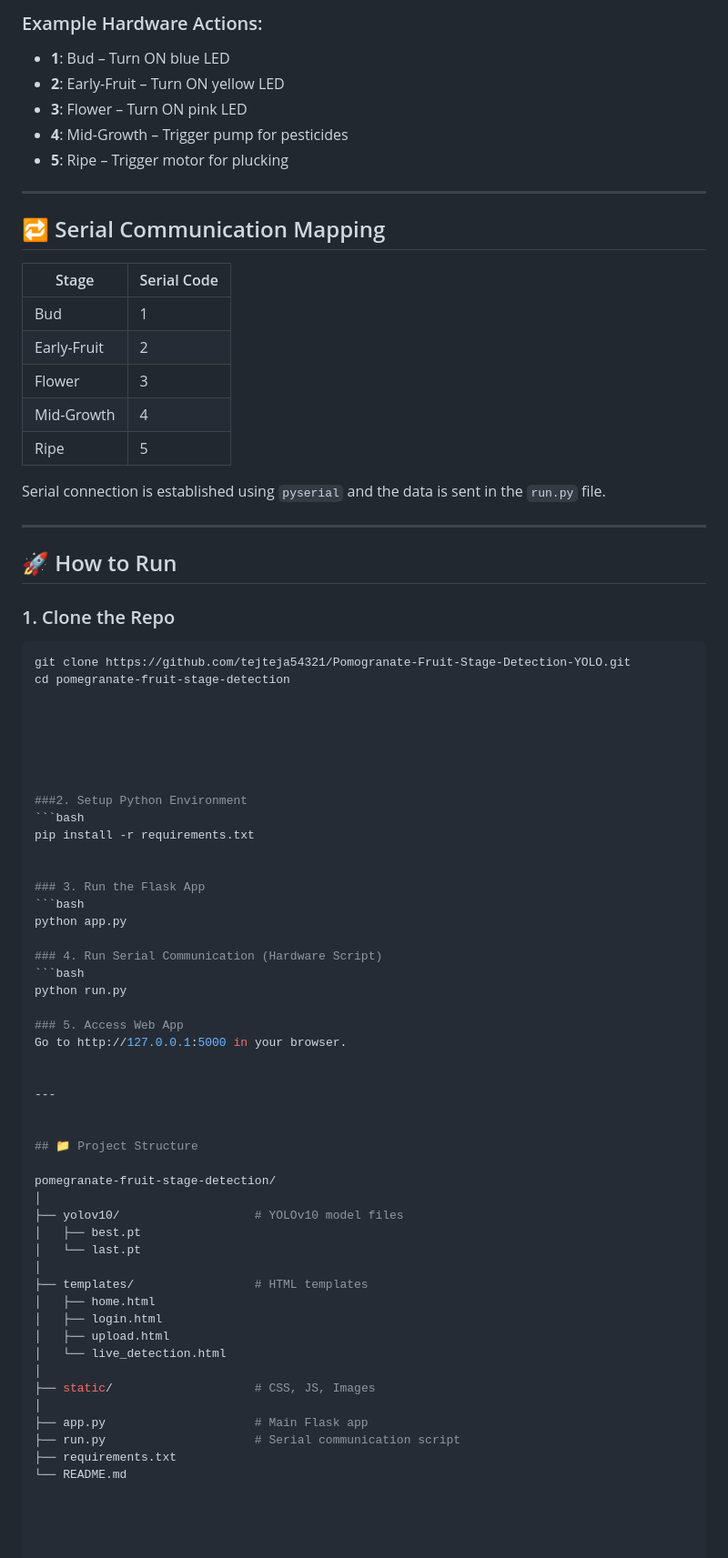
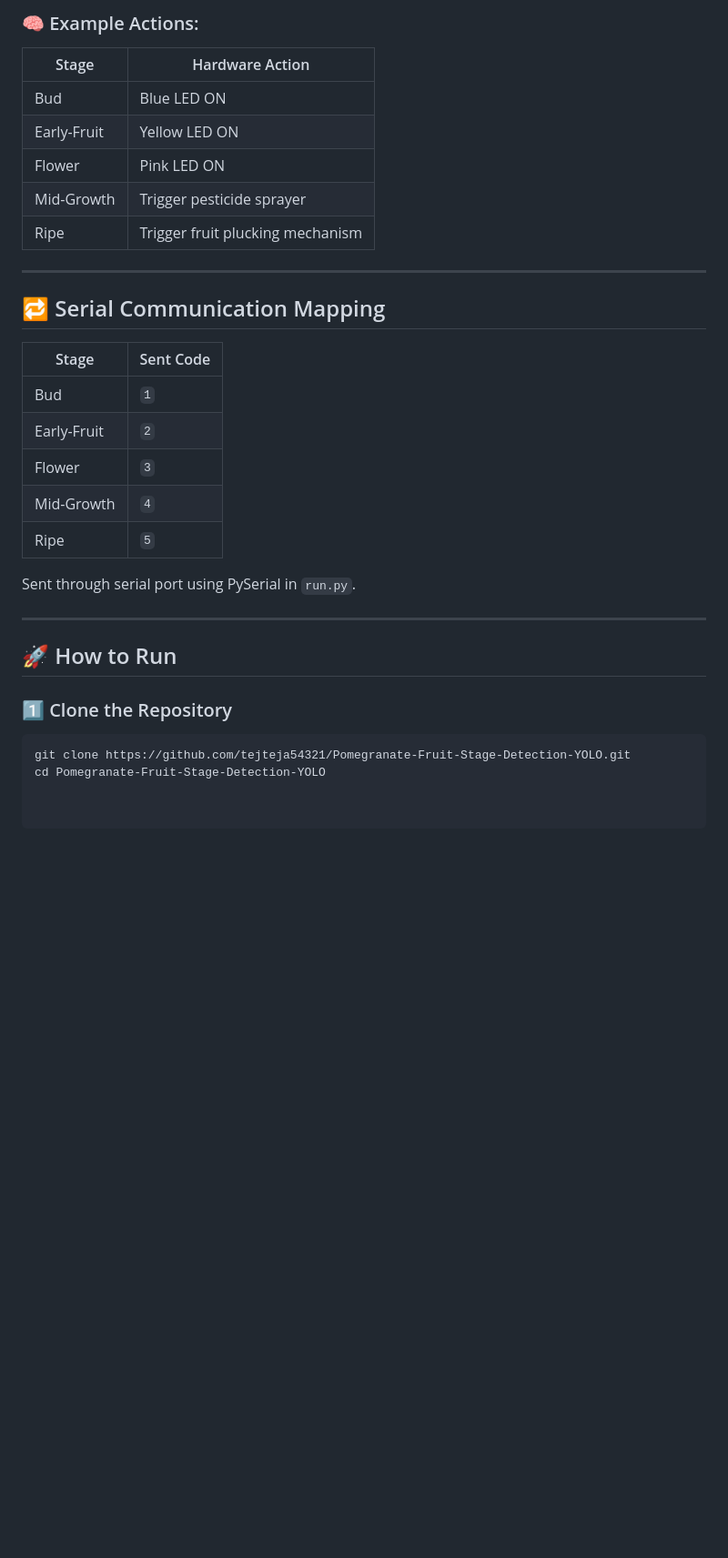
Before and after one commit to tejteja54321/Pomogranate-Fruit-Stage-Detection-YOLO, a Markdown page: README.md, the part around one of its changes. Shown at 91% size. Drawn GitHub-style; blank space fills up the shorter version.

````diff
--- a/README.md
+++ b/README.md
@@ -86,78 +92,33 @@ You connected a **Raspberry Pi** board to the Flask app using **serial communica
 
-### Example Hardware Actions:
-- **1**: Bud – Turn ON blue LED
-- **2**: Early-Fruit – Turn ON yellow LED
-- **3**: Flower – Turn ON pink LED
-- **4**: Mid-Growth – Trigger pump for pesticides
-- **5**: Ripe – Trigger motor for plucking
+### 🧠 Example Actions:
+
+| Stage         | Hardware Action                 |
+|---------------|----------------------------------|
+| Bud           | Blue LED ON                     |
+| Early-Fruit   | Yellow LED ON                   |
+| Flower        | Pink LED ON                     |
+| Mid-Growth    | Trigger pesticide sprayer       |
+| Ripe          | Trigger fruit plucking mechanism|
 
 ---
 
 ## 🔁 Serial Communication Mapping
 
-| Stage         | Serial Code |
-|---------------|-------------|
-| Bud           | 1           |
-| Early-Fruit   | 2           |
-| Flower        | 3           |
-| Mid-Growth    | 4           |
-| Ripe          | 5           |
+| Stage         | Sent Code |
+|---------------|-----------|
+| Bud           | `1`       |
+| Early-Fruit   | `2`       |
+| Flower        | `3`       |
+| Mid-Growth    | `4`       |
+| Ripe          | `5`       |
 
-Serial connection is established using `pyserial` and the data is sent in the `run.py` file.
+Sent through serial port using PySerial in `run.py`.
 
 ---
 
-
-
 ## 🚀 How to Run
 
-### 1. Clone the Repo
+### 1️⃣ Clone the Repository
 ```bash
-git clone https://github.com/tejteja54321/Pomogranate-Fruit-Stage-Detection-YOLO.git
-cd pomegranate-fruit-stage-detection
-
-
-
-
-
-
-###2. Setup Python Environment
-```bash
-pip install -r requirements.txt
-
-
-### 3. Run the Flask App
-```bash
-python app.py
-
-### 4. Run Serial Communication (Hardware Script)
-```bash
-python run.py
-
-### 5. Access Web App
-Go to http://127.0.0.1:5000 in your browser.
-
-
----
-
-
-## 📁 Project Structure
-
-pomegranate-fruit-stage-detection/
-│
-├── yolov10/                   # YOLOv10 model files
-│   ├── best.pt
-│   └── last.pt
-│
-├── templates/                 # HTML templates
-│   ├── home.html
-│   ├── login.html
-│   ├── upload.html
-│   └── live_detection.html
-│
-├── static/                    # CSS, JS, Images
-│
-├── app.py                     # Main Flask app
-├── run.py                     # Serial communication script
-├── requirements.txt
-└── README.md
+git clone https://github.com/tejteja54321/Pomegranate-Fruit-Stage-Detection-YOLO.git
+cd Pomegranate-Fruit-Stage-Detection-YOLO
````
Also changed, not shown: other parts of README.md (+42 -36 lines).
